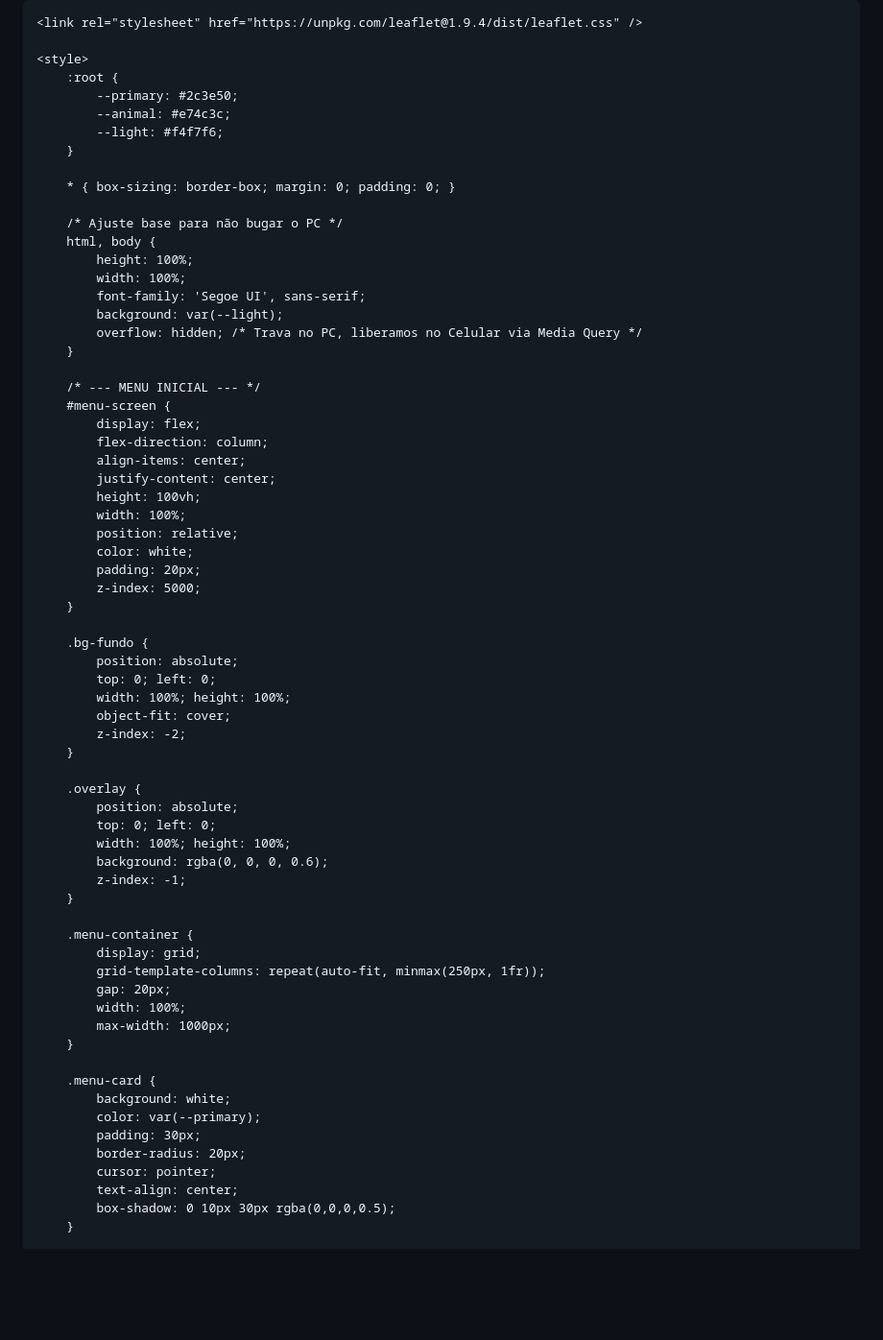
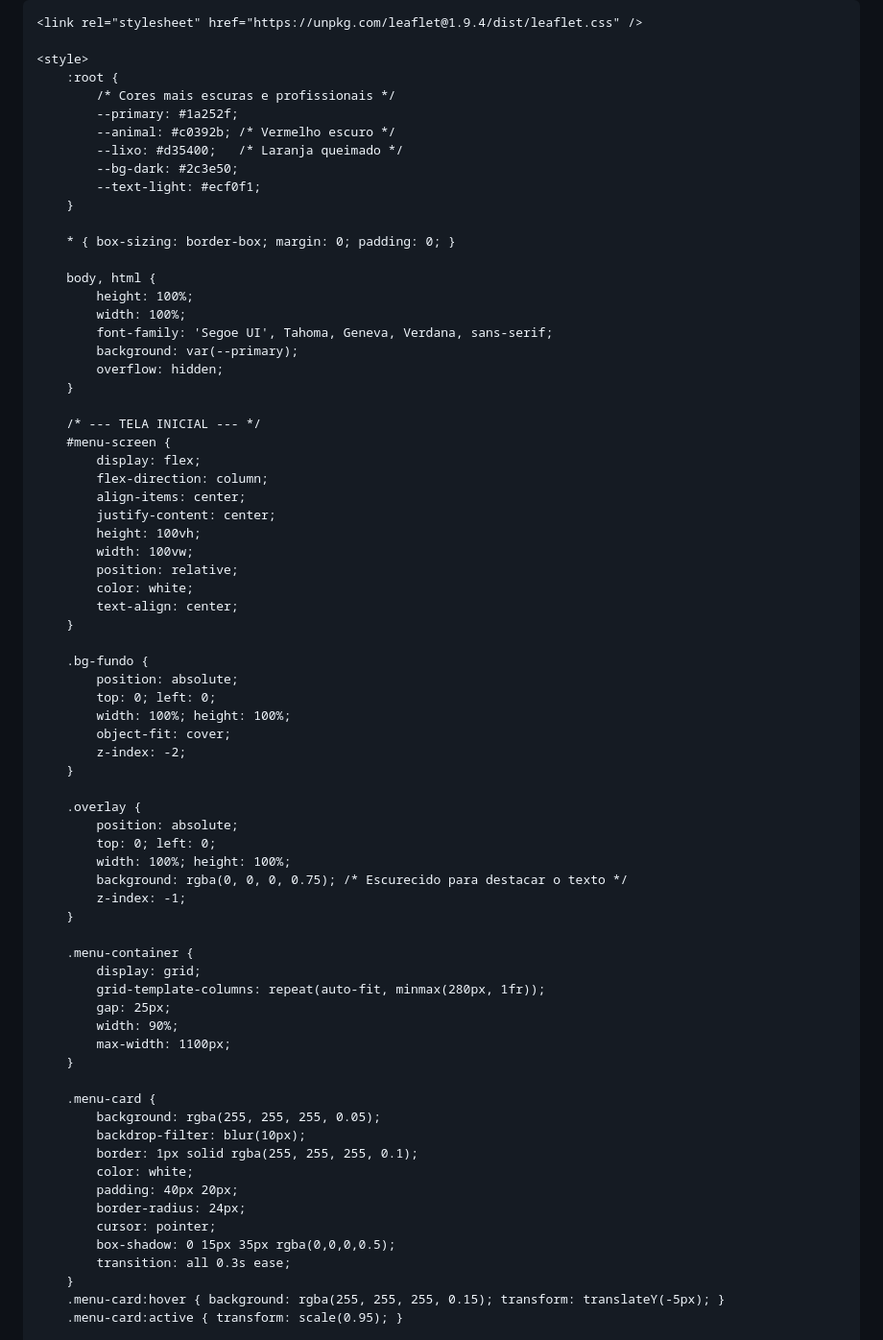
Before and after one commit to migs-007/portal-bes, a Markdown page: README.md, the part around one of its changes. Shown at 96% size. Rendered like a GitHub page; blank space fills up the shorter version.

```diff
--- a/README.md
+++ b/README.md
@@ -9,34 +9,35 @@
 
     <style>
         :root {
-            --primary: #2c3e50;
-            --animal: #e74c3c;
-            --light: #f4f7f6;
+            /* Cores mais escuras e profissionais */
+            --primary: #1a252f;
+            --animal: #c0392b; /* Vermelho escuro */
+            --lixo: #d35400;   /* Laranja queimado */
+            --bg-dark: #2c3e50;
+            --text-light: #ecf0f1;
         }
 
         * { box-sizing: border-box; margin: 0; padding: 0; }
 
-        /* Ajuste base para não bugar o PC */
-        html, body {
+        body, html {
             height: 100%;
             width: 100%;
-            font-family: 'Segoe UI', sans-serif;
-            background: var(--light);
-            overflow: hidden; /* Trava no PC, liberamos no Celular via Media Query */
+            font-family: 'Segoe UI', Tahoma, Geneva, Verdana, sans-serif;
+            background: var(--primary);
+            overflow: hidden;
         }
 
-        /* --- MENU INICIAL --- */
+        /* --- TELA INICIAL --- */
         #menu-screen {
             display: flex;
             flex-direction: column;
             align-items: center;
             justify-content: center;
             height: 100vh;
-            width: 100%;
+            width: 100vw;
             position: relative;
             color: white;
-            padding: 20px;
-            z-index: 5000;
+            text-align: center;
         }
 
         .bg-fundo {
@@ -51,25 +52,29 @@
             position: absolute;
             top: 0; left: 0;
             width: 100%; height: 100%;
-            background: rgba(0, 0, 0, 0.6);
+            background: rgba(0, 0, 0, 0.75); /* Escurecido para destacar o texto */
             z-index: -1;
         }
 
         .menu-container {
             display: grid;
-            grid-template-columns: repeat(auto-fit, minmax(250px, 1fr));
-            gap: 20px;
-            width: 100%;
-            max-width: 1000px;
+            grid-template-columns: repeat(auto-fit, minmax(280px, 1fr));
+            gap: 25px;
+            width: 90%;
+            max-width: 1100px;
         }
 
         .menu-card {
-            background: white;
-            color: var(--primary);
-            padding: 30px;
-            border-radius: 20px;
+            background: rgba(255, 255, 255, 0.05);
+            backdrop-filter: blur(10px);
+            border: 1px solid rgba(255, 255, 255, 0.1);
+            color: white;
+            padding: 40px 20px;
+            border-radius: 24px;
             cursor: pointer;
-            text-align: center;
-            box-shadow: 0 10px 30px rgba(0,0,0,0.5);
+            box-shadow: 0 15px 35px rgba(0,0,0,0.5);
+            transition: all 0.3s ease;
         }
+        .menu-card:hover { background: rgba(255, 255, 255, 0.15); transform: translateY(-5px); }
+        .menu-card:active { transform: scale(0.95); }
 
```
Also changed, not shown: other parts of README.md (+118 -141 lines).
